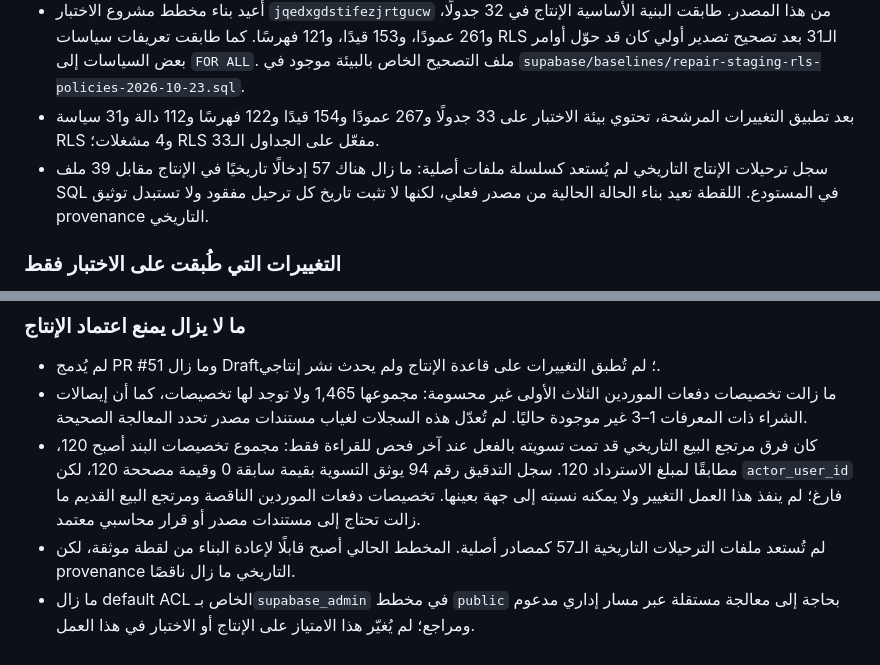
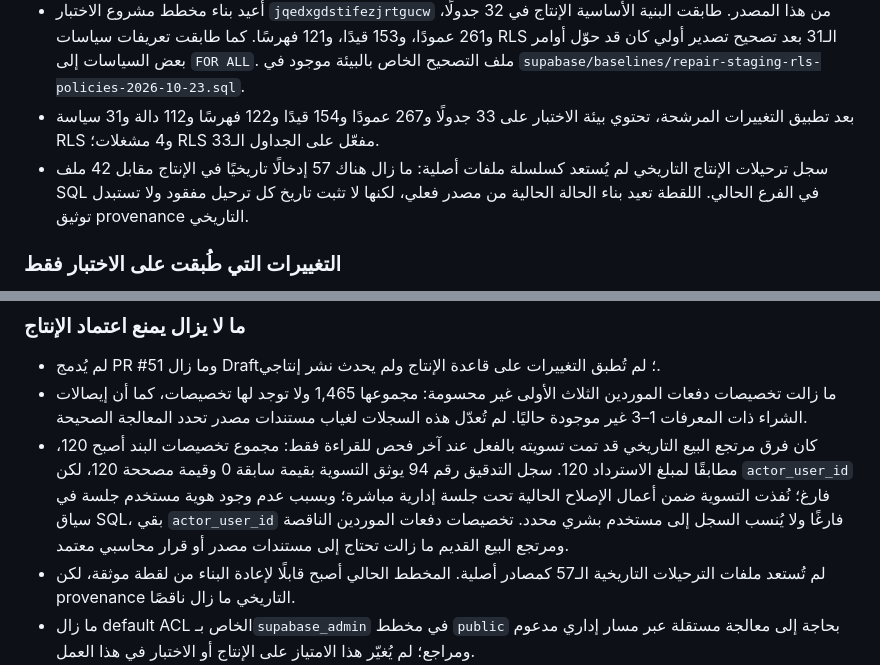
Before and after one commit to sadamalaozali11226-code/smart-sales-system-new, a Markdown page: docs/ACCEPTANCE_TEST_PLAN.md, 2 parts joined by grey strips. Rendered like a GitHub page.

Commit message:
Correct acceptance report to reflect current migration count and completed return reconciliation

```diff
--- a/docs/ACCEPTANCE_TEST_PLAN.md
+++ b/docs/ACCEPTANCE_TEST_PLAN.md
@@ -132,7 +132,7 @@
 - أُنشئ ملف بنية موثوق من كتالوج PostgreSQL في الإنتاج، دون نسخ صفوف بيانات: `supabase/baselines/production-schema-snapshot-2026-10-23.sql`.
 - أُعيد بناء مخطط مشروع الاختبار `jqedxgdstifezjrtgucw` من هذا المصدر. طابقت البنية الأساسية الإنتاج في 32 جدولًا، و261 عمودًا، و153 قيدًا، و121 فهرسًا. كما طابقت تعريفات سياسات RLS الـ31 بعد تصحيح تصدير أولي كان قد حوّل أوامر بعض السياسات إلى `FOR ALL`. ملف التصحيح الخاص بالبيئة موجود في `supabase/baselines/repair-staging-rls-policies-2026-10-23.sql`.
 - بعد تطبيق التغييرات المرشحة، تحتوي بيئة الاختبار على 33 جدولًا و267 عمودًا و154 قيدًا و122 فهرسًا و112 دالة و31 سياسة RLS و4 مشغلات؛ RLS مفعّل على الجداول الـ33.
-- سجل ترحيلات الإنتاج التاريخي لم يُستعد كسلسلة ملفات أصلية: ما زال هناك 57 إدخالًا تاريخيًا في الإنتاج مقابل 39 ملف SQL في المستودع. اللقطة تعيد بناء الحالة الحالية من مصدر فعلي، لكنها لا تثبت تاريخ كل ترحيل مفقود ولا تستبدل توثيق provenance التاريخي.
+- سجل ترحيلات الإنتاج التاريخي لم يُستعد كسلسلة ملفات أصلية: ما زال هناك 57 إدخالًا تاريخيًا في الإنتاج مقابل 42 ملف SQL في الفرع الحالي. اللقطة تعيد بناء الحالة الحالية من مصدر فعلي، لكنها لا تثبت تاريخ كل ترحيل مفقود ولا تستبدل توثيق provenance التاريخي.
 
 ### التغييرات التي طُبقت على الاختبار فقط
 - لقطة المخطط الحالية.
@@ -152,7 +152,7 @@
 ### ما لا يزال يمنع اعتماد الإنتاج
 - لم يُدمج PR #51 وما زال Draft؛ لم تُطبق التغييرات على قاعدة الإنتاج ولم يحدث نشر إنتاجي.
 - ما زالت تخصيصات دفعات الموردين الثلاث الأولى غير محسومة: مجموعها 1,465 ولا توجد لها تخصيصات، كما أن إيصالات الشراء ذات المعرفات 1–3 غير موجودة حاليًا. لم تُعدّل هذه السجلات لغياب مستندات مصدر تحدد المعالجة الصحيحة.
-- كان فرق مرتجع البيع التاريخي قد تمت تسويته بالفعل عند آخر فحص للقراءة فقط: مجموع تخصيصات البند أصبح 120، مطابقًا لمبلغ الاسترداد 120. سجل التدقيق رقم 94 يوثق التسوية بقيمة سابقة 0 وقيمة مصححة 120، لكن `actor_user_id` فارغ؛ لم ينفذ هذا العمل التغيير ولا يمكنه نسبته إلى جهة بعينها. تخصيصات دفعات الموردين الناقصة ومرتجع البيع القديم ما زالت تحتاج إلى مستندات مصدر أو قرار محاسبي معتمد.
+- كان فرق مرتجع البيع التاريخي قد تمت تسويته بالفعل عند آخر فحص للقراءة فقط: مجموع تخصيصات البند أصبح 120، مطابقًا لمبلغ الاسترداد 120. سجل التدقيق رقم 94 يوثق التسوية بقيمة سابقة 0 وقيمة مصححة 120، لكن `actor_user_id` فارغ؛ نُفذت التسوية ضمن أعمال الإصلاح الحالية تحت جلسة إدارية مباشرة؛ وبسبب عدم وجود هوية مستخدم جلسة في سياق SQL، بقي `actor_user_id` فارغًا ولا يُنسب السجل إلى مستخدم بشري محدد. تخصيصات دفعات الموردين الناقصة ومرتجع البيع القديم ما زالت تحتاج إلى مستندات مصدر أو قرار محاسبي معتمد.
 - لم تُستعد ملفات الترحيلات التاريخية الـ57 كمصادر أصلية. المخطط الحالي أصبح قابلًا لإعادة البناء من لقطة موثقة، لكن provenance التاريخي ما زال ناقصًا.
 - ما زال default ACL الخاص بـ`supabase_admin` في مخطط `public` بحاجة إلى معالجة مستقلة عبر مسار إداري مدعوم ومراجع؛ لم يُغيّر هذا الامتياز على الإنتاج أو الاختبار في هذا العمل.
 - اختبارات البيع والمرتجعات والدفعات وعزل المؤسسات نجحت على مستوى قاعدة البيانات في الاختبار، لكنها لا تُعد وحدها قبولًا شاملًا لكل واجهات النظام والتقارير والإلغاء والتحصيل والتدفقات التشغيلية.
```
